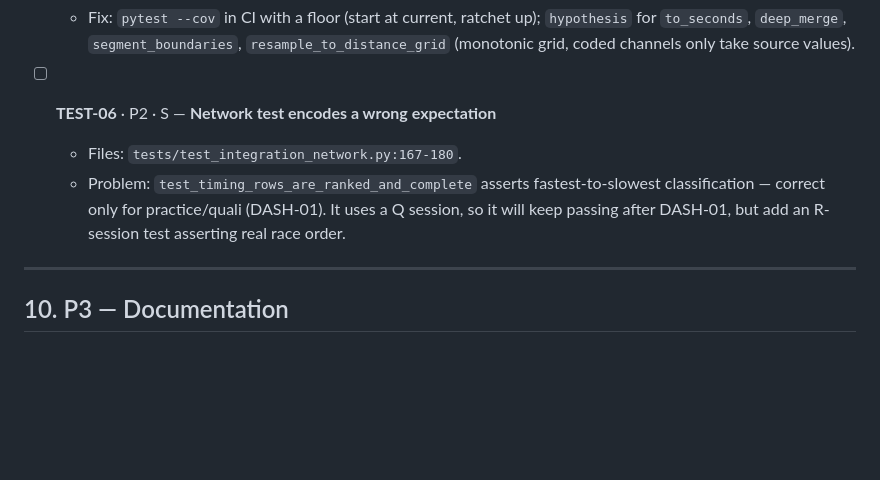
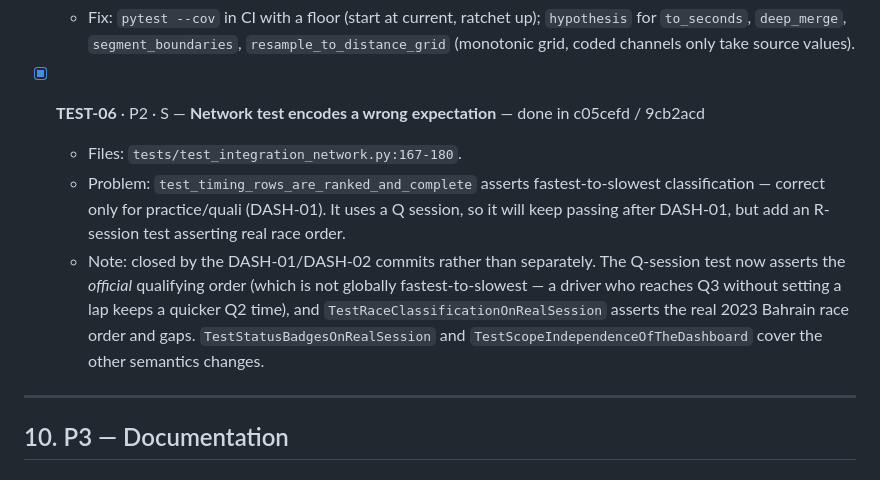
Before and after one commit to mricero/F1-Telemetry-Dashboard, a Markdown page: IMPROVEMENTS.md, the part around the change. GitHub-like rendering; blank space fills up the shorter version.

Commit message:
docs(TEST-06): record that the stale network expectation is gone
The assertion that every session classifies fastest-to-slowest was replaced
when DASH-01/DASH-02 landed, and the R-session test the item asked for exists
as TestRaceClassificationOnRealSession. Nothing further to change.

Co-Authored-By: Claude Opus 5 <noreply@anthropic.com>

```diff
--- a/IMPROVEMENTS.md
+++ b/IMPROVEMENTS.md
@@ -590,9 +590,10 @@ The dashboard (`layout.md` spec → `processing/timing.py`, `ui/dashboard.py`, `
 - [ ] **TEST-05** · P3 · S — **Coverage & property tests**
   - Fix: `pytest --cov` in CI with a floor (start at current, ratchet up); `hypothesis` for `to_seconds`, `deep_merge`, `segment_boundaries`, `resample_to_distance_grid` (monotonic grid, coded channels only take source values).
 
-- [ ] **TEST-06** · P2 · S — **Network test encodes a wrong expectation**
+- [x] **TEST-06** · P2 · S — **Network test encodes a wrong expectation** — done in c05cefd / 9cb2acd
   - Files: `tests/test_integration_network.py:167-180`.
   - Problem: `test_timing_rows_are_ranked_and_complete` asserts fastest-to-slowest classification — correct only for practice/quali (DASH-01). It uses a Q session, so it will keep passing after DASH-01, but add an R-session test asserting real race order.
+  - Note: closed by the DASH-01/DASH-02 commits rather than separately. The Q-session test now asserts the *official* qualifying order (which is not globally fastest-to-slowest — a driver who reaches Q3 without setting a lap keeps a quicker Q2 time), and `TestRaceClassificationOnRealSession` asserts the real 2023 Bahrain race order and gaps. `TestStatusBadgesOnRealSession` and `TestScopeIndependenceOfTheDashboard` cover the other semantics changes.
 
 ---
 
```
Also changed, not shown: tasks.md (+1 -0 lines).
